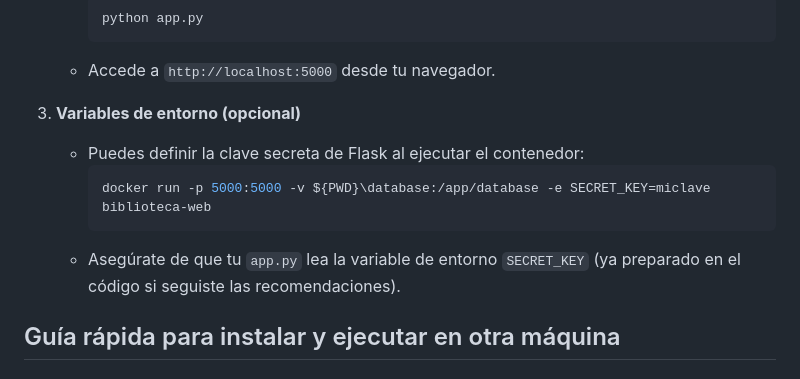
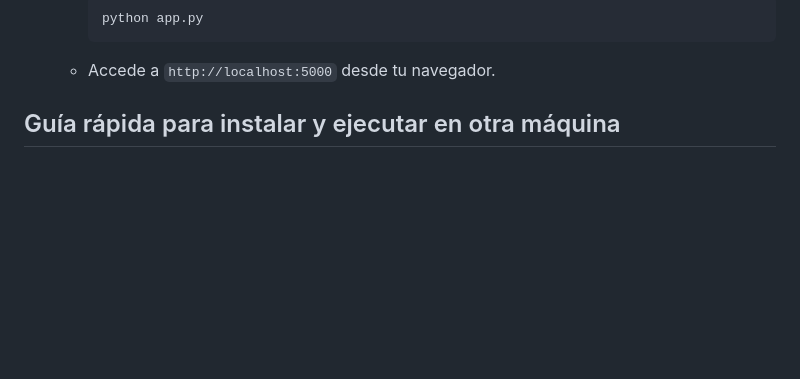
Before and after one commit to AriusJerek/Biblioteca-Web, a Markdown page: README.md, the part around the change. Drawn GitHub-style; blank space fills up the shorter version.

````diff
--- a/README.md
+++ b/README.md
@@ -42,13 +42,6 @@ Este proyecto es una aplicación web para la administración y consulta de libro
      python app.py
      ```
    - Accede a `http://localhost:5000` desde tu navegador.
-
-3. **Variables de entorno (opcional)**
-   - Puedes definir la clave secreta de Flask al ejecutar el contenedor:
-     ```powershell
-     docker run -p 5000:5000 -v ${PWD}\database:/app/database -e SECRET_KEY=miclave biblioteca-web
-     ```
-   - Asegúrate de que tu `app.py` lea la variable de entorno `SECRET_KEY` (ya preparado en el código si seguiste las recomendaciones).
 
 ## Guía rápida para instalar y ejecutar en otra máquina
 
````
